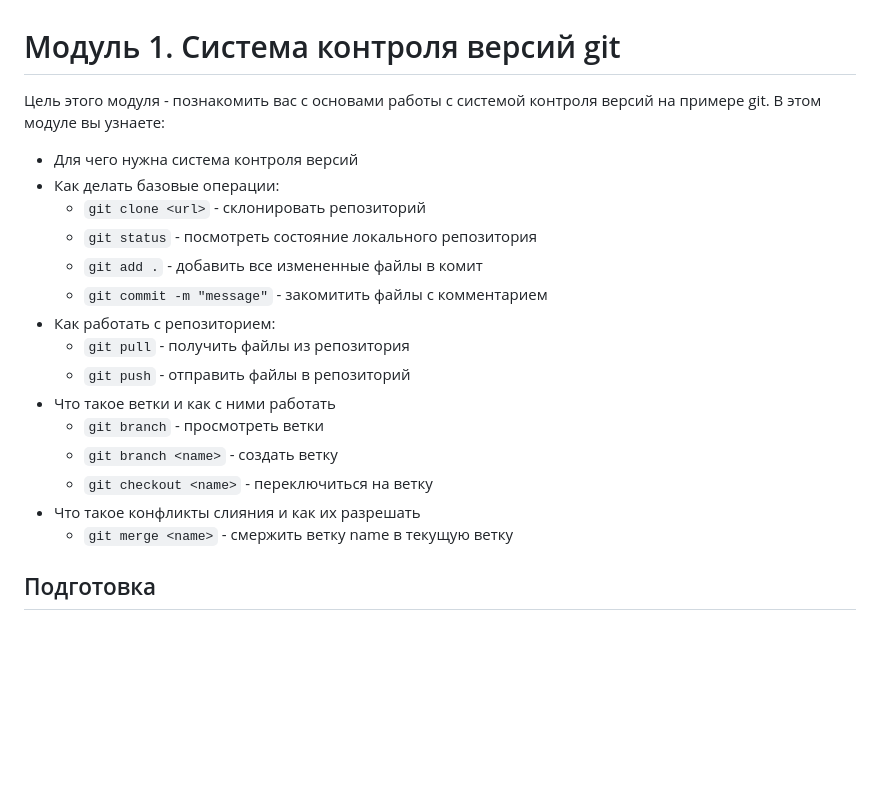
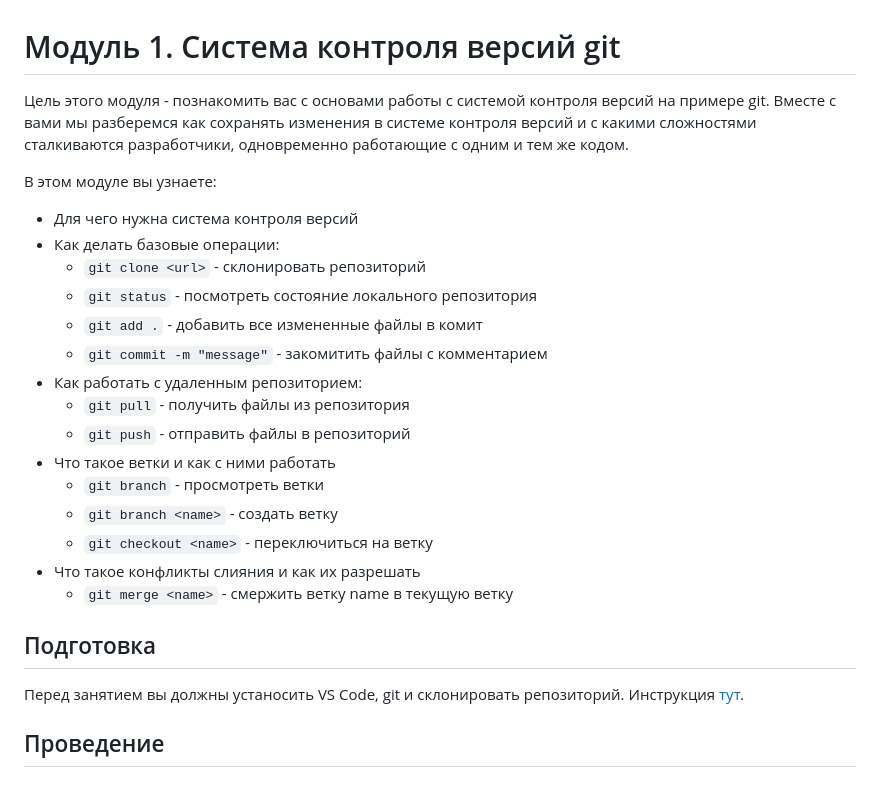
Before and after one commit to bevzuk/technical-excellence-101, a Markdown page: Unit 1. Source Control/readme.md, the part around the change. Rendered like a GitHub page; blank space fills up the shorter version.

```diff
--- a/Unit 1. Source Control/readme.md
+++ b/Unit 1. Source Control/readme.md
@@ -1,15 +1,15 @@
 # Модуль 1. Система контроля версий git
 
-Цель этого модуля - познакомить вас с основами работы с системой контроля версий на примере git.
+Цель этого модуля - познакомить вас с основами работы с системой контроля версий на примере git. Вместе с вами мы разберемся как сохранять изменения в системе контроля версий и с какими сложностями сталкиваются разработчики, одновременно работающие с одним и тем же кодом.
+
 В этом модуле вы узнаете:
-
 * Для чего нужна система контроля версий
 * Как делать базовые операции:
 	* `git clone <url>` - склонировать репозиторий
 	* `git status` - посмотреть состояние локального репозитория
 	* `git add .` - добавить все измененные файлы в комит
 	* `git commit -m "message"` - закомитить файлы с комментарием
-* Как работать с репозиторием:
+* Как работать с удаленным репозиторием:
 	* `git pull` - получить файлы из репозитория
 	* `git push` - отправить файлы в репозиторий
 * Что такое ветки и как с ними работать
@@ -20,3 +20,7 @@
 	* `git merge <name>` - смержить ветку name в текущую ветку
 
 ## Подготовка
+Перед занятием вы должны устаносить VS Code, git и склонировать репозиторий.
+Инструкция [тут](../README.md).
+
+## Проведение
```
Also changed, not shown: README.md (+54 -0 lines), images/Project structure.png (added).
